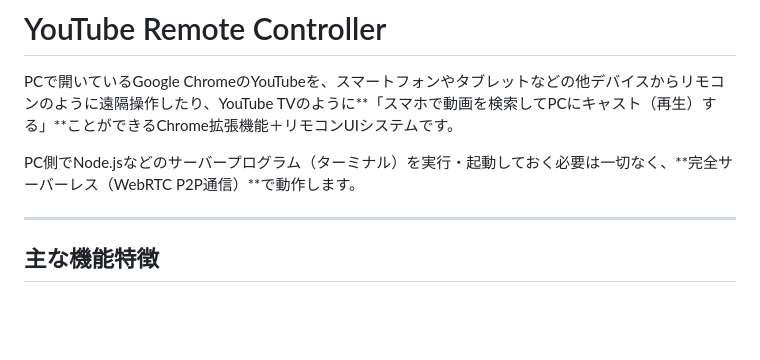
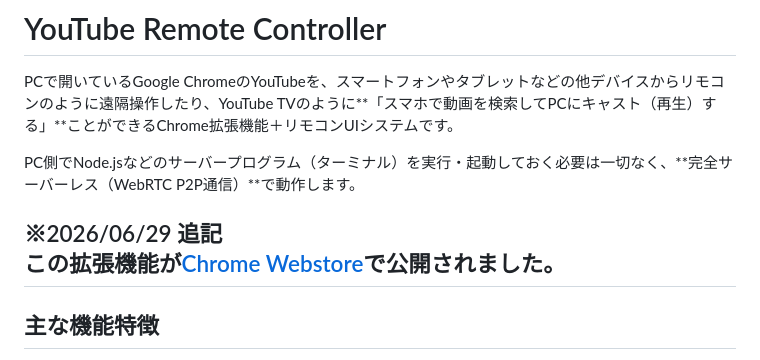
Before and after one commit to RxDevelopments/YouTubeRemoteController, a Markdown page: README.md, the part around the change. Rendered like a GitHub page; blank space fills up the shorter version.

Commit message:
Update README with Chrome Webstore publication info
Added a note about the extension's publication on Chrome Webstore.

```diff
--- a/README.md
+++ b/README.md
@@ -4,6 +4,8 @@ PCで開いているGoogle ChromeのYouTubeを、スマートフォンやタブ
 
 PC側でNode.jsなどのサーバープログラム（ターミナル）を実行・起動しておく必要は一切なく、**完全サーバーレス（WebRTC P2P通信）**で動作します。
 
+※2026/06/29 追記
+この拡張機能が[Chrome Webstore](https://chromewebstore.google.com/detail/youtube-remote-controller/jdkccoihfaeebmakcllhjbonifpiabmh)で公開されました。
 ---
 
 ## 主な機能特徴
```
